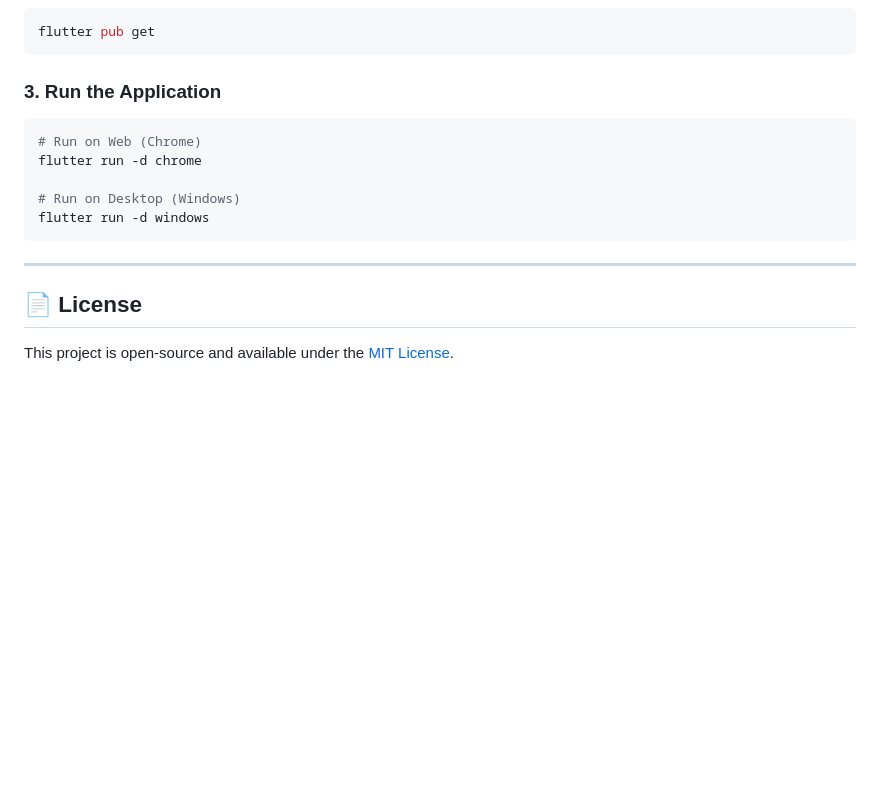
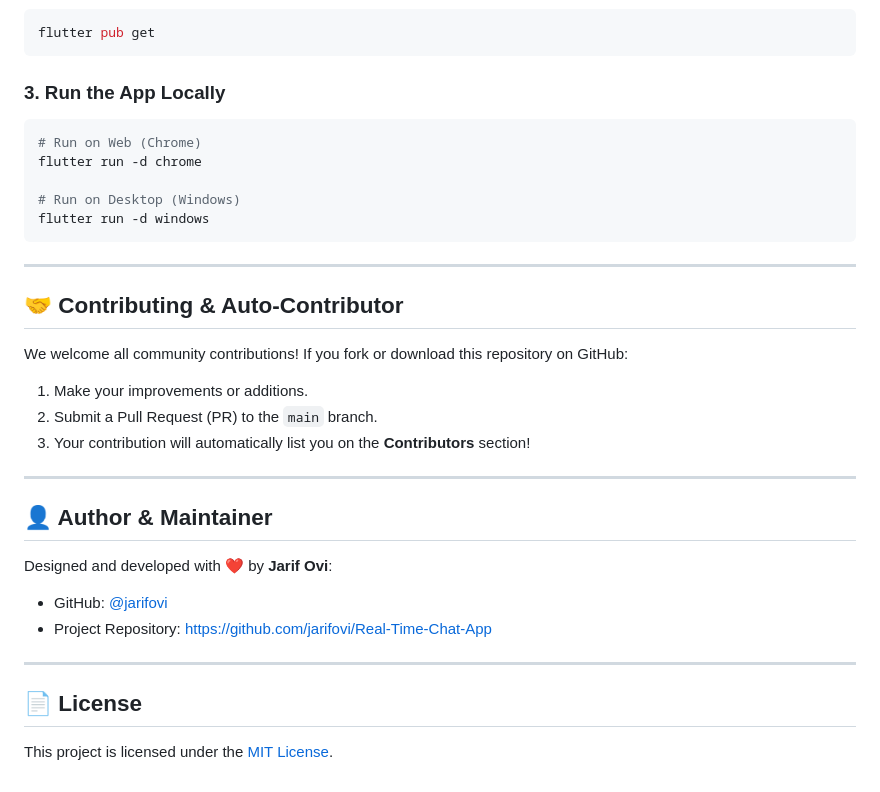
Before and after one commit to jarifovi/Real-Time-Chat-App, a Markdown page: README.md, the part around one of its changes. GitHub-like rendering; blank space fills up the shorter version.

````diff
--- a/README.md
+++ b/README.md
@@ -56,7 +158,7 @@ cd Real-Time-Chat-App
 flutter pub get
 ```
 
-### 3. Run the Application
+### 3. Run the App Locally
 ```bash
 # Run on Web (Chrome)
 flutter run -d chrome
@@ -67,6 +169,23 @@ flutter run -d windows
 
 ---
 
+## 🤝 Contributing & Auto-Contributor
+
+We welcome all community contributions! If you fork or download this repository on GitHub:
+1. Make your improvements or additions.
+2. Submit a Pull Request (PR) to the `main` branch.
+3. Your contribution will automatically list you on the **Contributors** section!
+
+---
+
+## 👤 Author & Maintainer
+
+Designed and developed with ❤️ by **Jarif Ovi**:
+- GitHub: [@jarifovi](https://github.com/jarifovi)
+- Project Repository: [https://github.com/jarifovi/Real-Time-Chat-App](https://github.com/jarifovi/Real-Time-Chat-App)
+
+---
+
 ## 📄 License
 
-This project is open-source and available under the [MIT License](LICENSE).
+This project is licensed under the [MIT License](LICENSE).
````
Also changed, not shown: other parts of README.md (+130 -28 lines).
